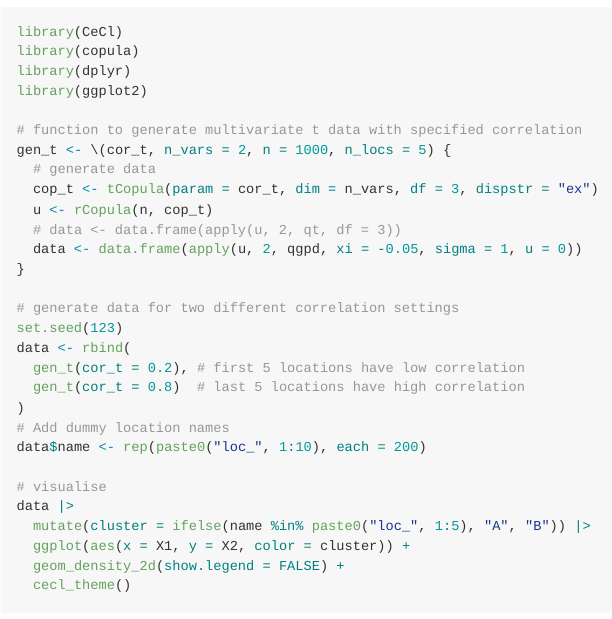
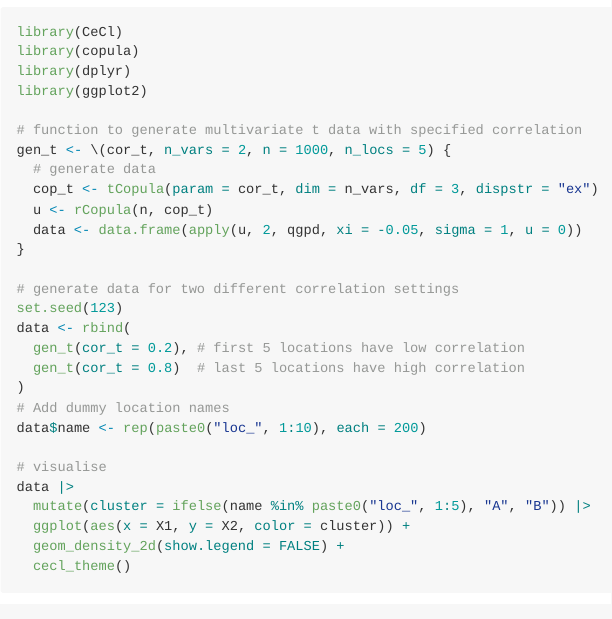
Before and after one commit to potoole7/CeCl, an R Markdown document (README.Rmd): the page in a window 1100 px wide, from 1000 px down. The pictures show the output file README.md that the author committed with the source, drawn offline in the style of GitHub; badge pictures from the web are left out.

Commit message:
Remove commented line in README

```diff
--- a/README.Rmd
+++ b/README.Rmd
@@ -72,7 +72,6 @@ gen_t <- \(cor_t, n_vars = 2, n = 1000, n_locs = 5) {
   # generate data
   cop_t <- tCopula(param = cor_t, dim = n_vars, df = 3, dispstr = "ex")
   u <- rCopula(n, cop_t)
-  # data <- data.frame(apply(u, 2, qt, df = 3))
   data <- data.frame(apply(u, 2, qgpd, xi = -0.05, sigma = 1, u = 0))
 }
 
```
Also changed, not shown: README.md.
